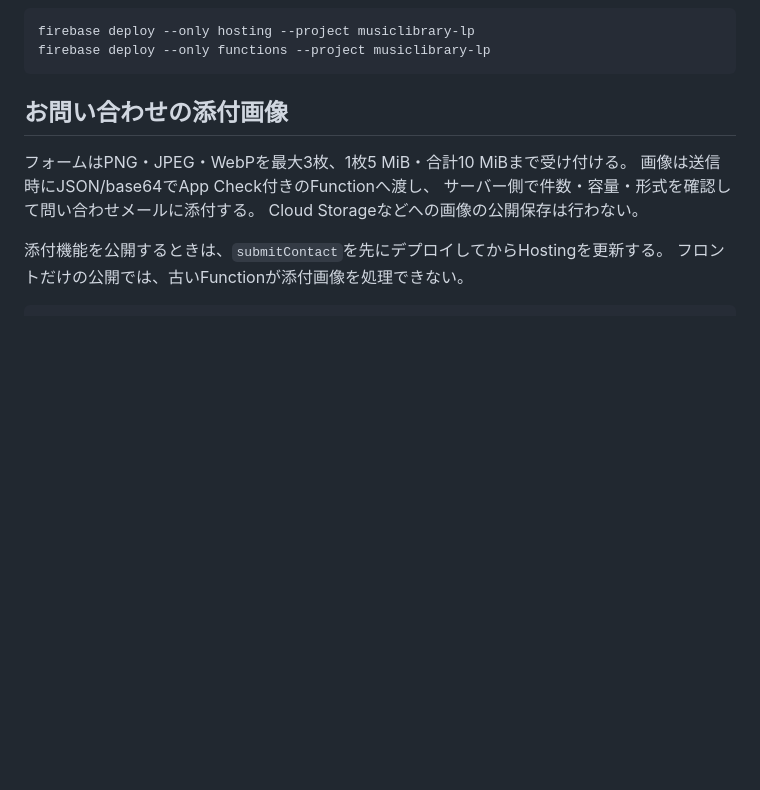
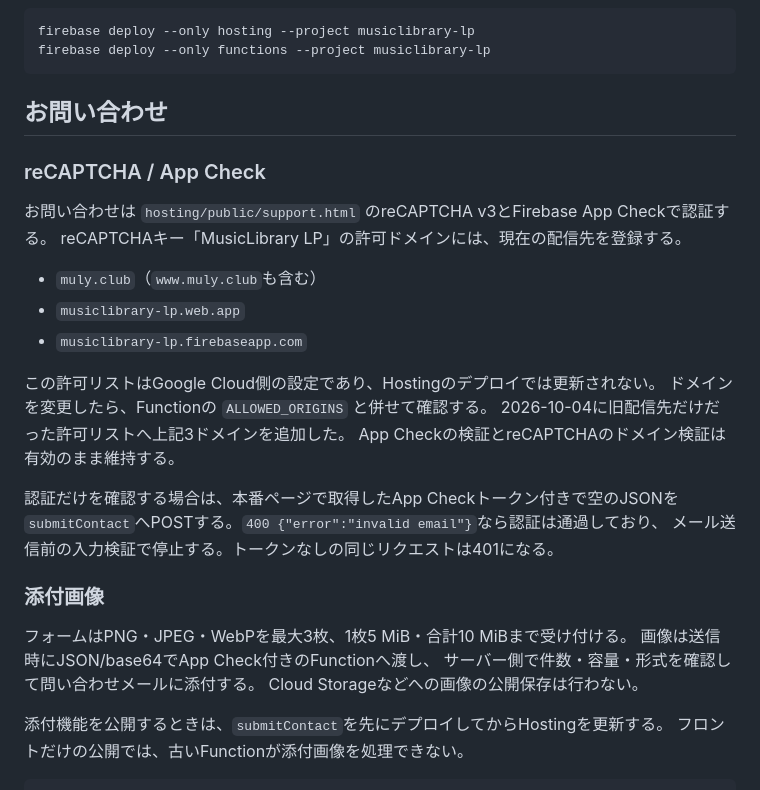
Before and after one commit to AgeFactory24/MuLy-LP, a Markdown page: README.md, the part around the change. GitHub-like rendering; blank space fills up the shorter version.

Commit message:
Document contact reCAPTCHA domain configuration and verification

````diff
--- a/README.md
+++ b/README.md
@@ -49,7 +49,27 @@ firebase deploy --only hosting --project musiclibrary-lp
 firebase deploy --only functions --project musiclibrary-lp
 ```
 
-## お問い合わせの添付画像
+## お問い合わせ
+
+### reCAPTCHA / App Check
+
+お問い合わせは `hosting/public/support.html` のreCAPTCHA v3とFirebase App Checkで認証する。
+reCAPTCHAキー「MusicLibrary LP」の許可ドメインには、現在の配信先を登録する。
+
+- `muly.club`（`www.muly.club`も含む）
+- `musiclibrary-lp.web.app`
+- `musiclibrary-lp.firebaseapp.com`
+
+この許可リストはGoogle Cloud側の設定であり、Hostingのデプロイでは更新されない。
+ドメインを変更したら、Functionの `ALLOWED_ORIGINS` と併せて確認する。
+2026-10-04に旧配信先だけだった許可リストへ上記3ドメインを追加した。
+App Checkの検証とreCAPTCHAのドメイン検証は有効のまま維持する。
+
+認証だけを確認する場合は、本番ページで取得したApp Checkトークン付きで空のJSONを
+`submitContact`へPOSTする。`400 {"error":"invalid email"}`なら認証は通過しており、
+メール送信前の入力検証で停止する。トークンなしの同じリクエストは401になる。
+
+### 添付画像
 
 フォームはPNG・JPEG・WebPを最大3枚、1枚5 MiB・合計10 MiBまで受け付ける。
 画像は送信時にJSON/base64でApp Check付きのFunctionへ渡し、
````
